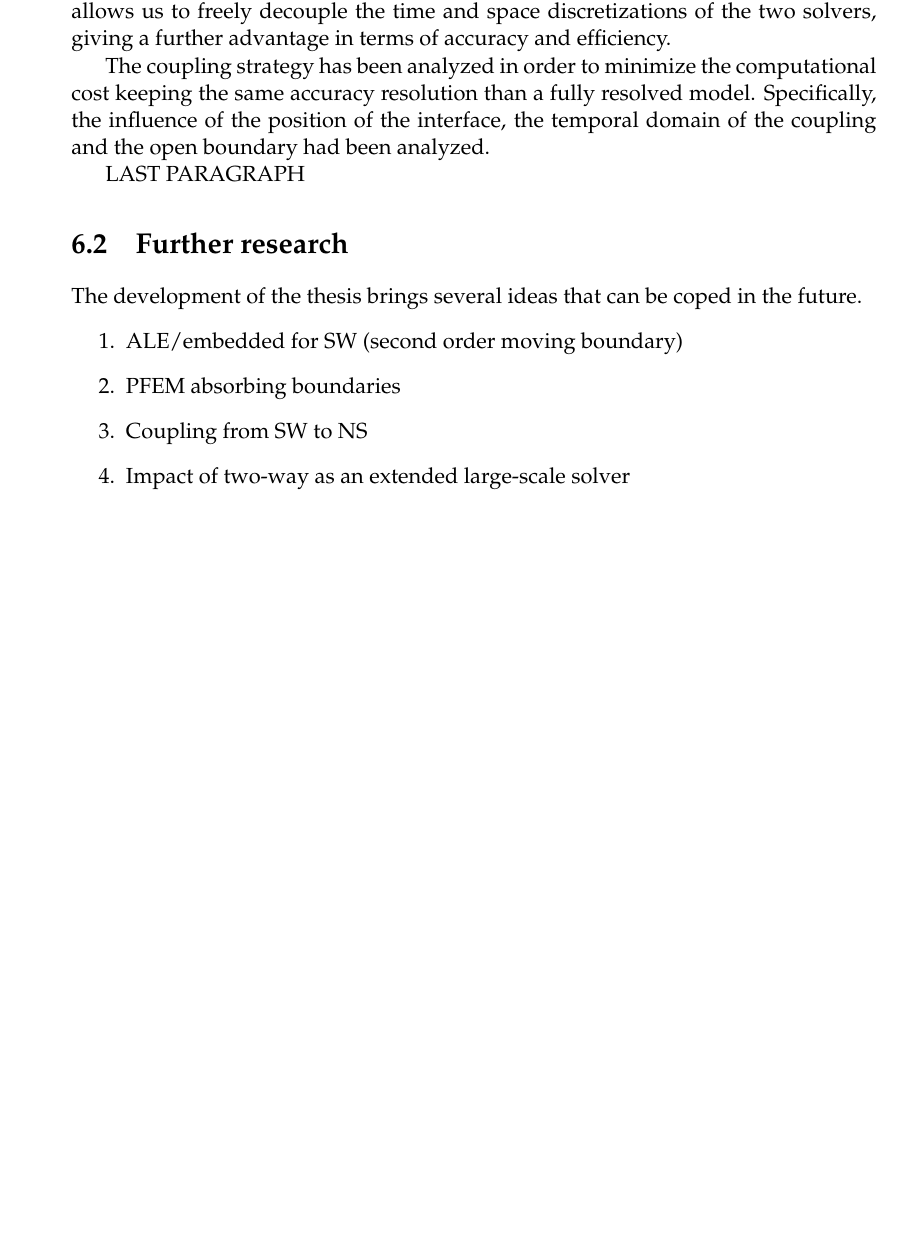
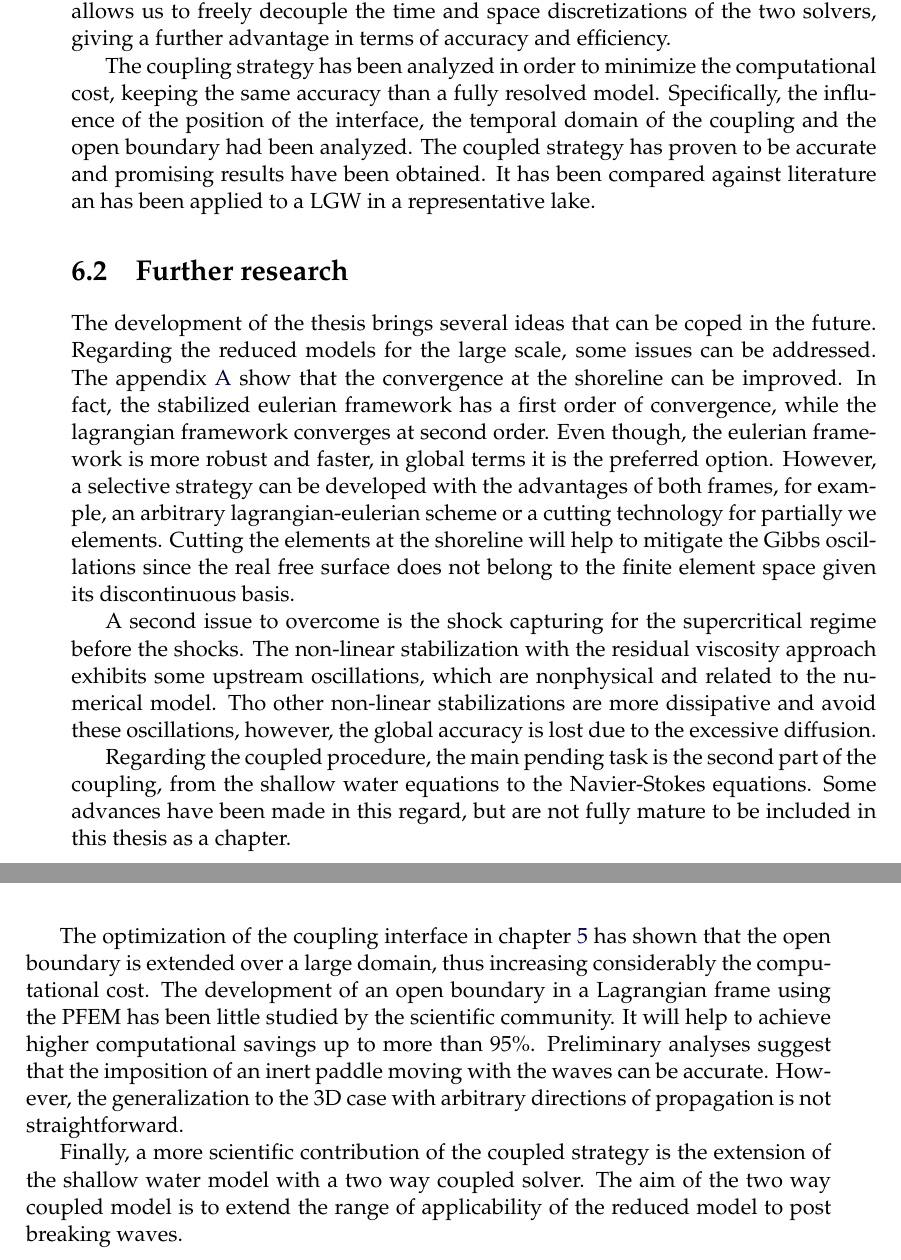
Before and after one commit to miguelmaso/thesis, a LaTeX thesis (main.tex, which reads chapters/conclusions.tex): part of page 100 of 119 before the commit and two parts of pages 100 and 101 of 121 after it, the two joined at a grey line, cut so that both start at the same text, the shorter picture padded with empty space. Compiled offline with pdfLaTeX.

Commit message:
further research

```diff
--- a/chapters/conclusions.tex
+++ b/chapters/conclusions.tex
@@ -29,9 +29,8 @@ In chapter \ref{eulerian_bsq} the presented stabilization technique has been app
 
 Finally, chapter \ref{coupling} presented a novel partitioned strategy for solving landslide-generated wave (LGW) problems. The coupled method makes interact a near-field solver (NFS) with a far-field one (FFS). The NFS reproduces the landslide runout and the impact zone by solving the Navier Stokes equations with the Lagrangian Particle Finite Element Method (PFEM). On the other hand, the FFS uses as input the NFS results stored at a certain interface to model the wave propagation with an Eulerian Finite Element Method (FEM) based on Boussinesq equations. To improve substantially the computational performance of the method and, thus, to allow for the simulation of large-scale problems, we adopt a one-way coupling scheme, meaning that the NFS solution is insensitive to the FFS one. This partitioned method also allows us to freely decouple the time and space discretizations of the two solvers, giving a further advantage in terms of accuracy and efficiency.
 
-The coupling strategy has been analyzed in order to minimize the computational cost keeping the same accuracy resolution than a fully resolved model. Specifically, the influence of the position of the interface, the temporal domain of the coupling and the open boundary had been analyzed.
-
-LAST PARAGRAPH
+The coupling strategy has been analyzed in order to minimize the computational cost, keeping the same accuracy than a fully resolved model. Specifically, the influence of the position of the interface, the temporal domain of the coupling and the open boundary had been analyzed.
+The coupled strategy has proven to be accurate and promising results have been obtained. It has been compared against literature an has been applied to a LGW in a representative lake.
 
 
 
@@ -41,9 +40,12 @@ LAST PARAGRAPH
 
 
 The development of the thesis brings several ideas that can be coped in the future.
-\begin{enumerate}
-    \item ALE/embedded for SW (second order moving boundary)
-    \item PFEM absorbing boundaries
-    \item Coupling from SW to NS
-    \item Impact of two-way as an extended large-scale solver
-\end{enumerate}
+Regarding the reduced models for the large scale, some issues can be addressed. The appendix \ref{lagrangian_sw} show that the convergence at the shoreline can be improved. In fact, the stabilized eulerian framework has a first order of convergence, while the lagrangian framework converges at second order. Even though, the eulerian framework is more robust and faster, in global terms it is the preferred option. However, a selective strategy can be developed with the advantages of both frames, for example, an arbitrary lagrangian-eulerian scheme or a cutting technology for partially we elements. Cutting the elements at the shoreline will help to mitigate the Gibbs oscillations since the real free surface does not belong to the finite element space given its discontinuous basis.
+
+A second issue to overcome is the shock capturing for the supercritical regime before the shocks. The non-linear stabilization with the residual viscosity approach exhibits some upstream oscillations, which are nonphysical and related to the numerical model. Tho other non-linear stabilizations are more dissipative and avoid these oscillations, however, the global accuracy is lost due to the excessive diffusion.
+
+Regarding the coupled procedure, the main pending task is the second part of the coupling, from the shallow water equations to the Navier-Stokes equations. Some advances have been made in this regard, but are not fully mature to be included in this thesis as a chapter.
+
+The optimization of the coupling interface in chapter \ref{coupling} has shown that the open boundary is extended over a large domain, thus increasing considerably the computational cost. The development of an open boundary in a Lagrangian frame using the PFEM has been little studied by the scientific community. It will help to achieve higher computational savings up to more than $95\%$. Preliminary analyses suggest that the imposition of an inert paddle moving with the waves can be accurate. However, the generalization to the 3D case with arbitrary directions of propagation is not straightforward.
+
+Finally, a more scientific contribution of the coupled strategy is the extension of the shallow water model with a two way coupled solver. The aim of the two way coupled model is to extend the range of applicability of the reduced model to post breaking waves.
```
